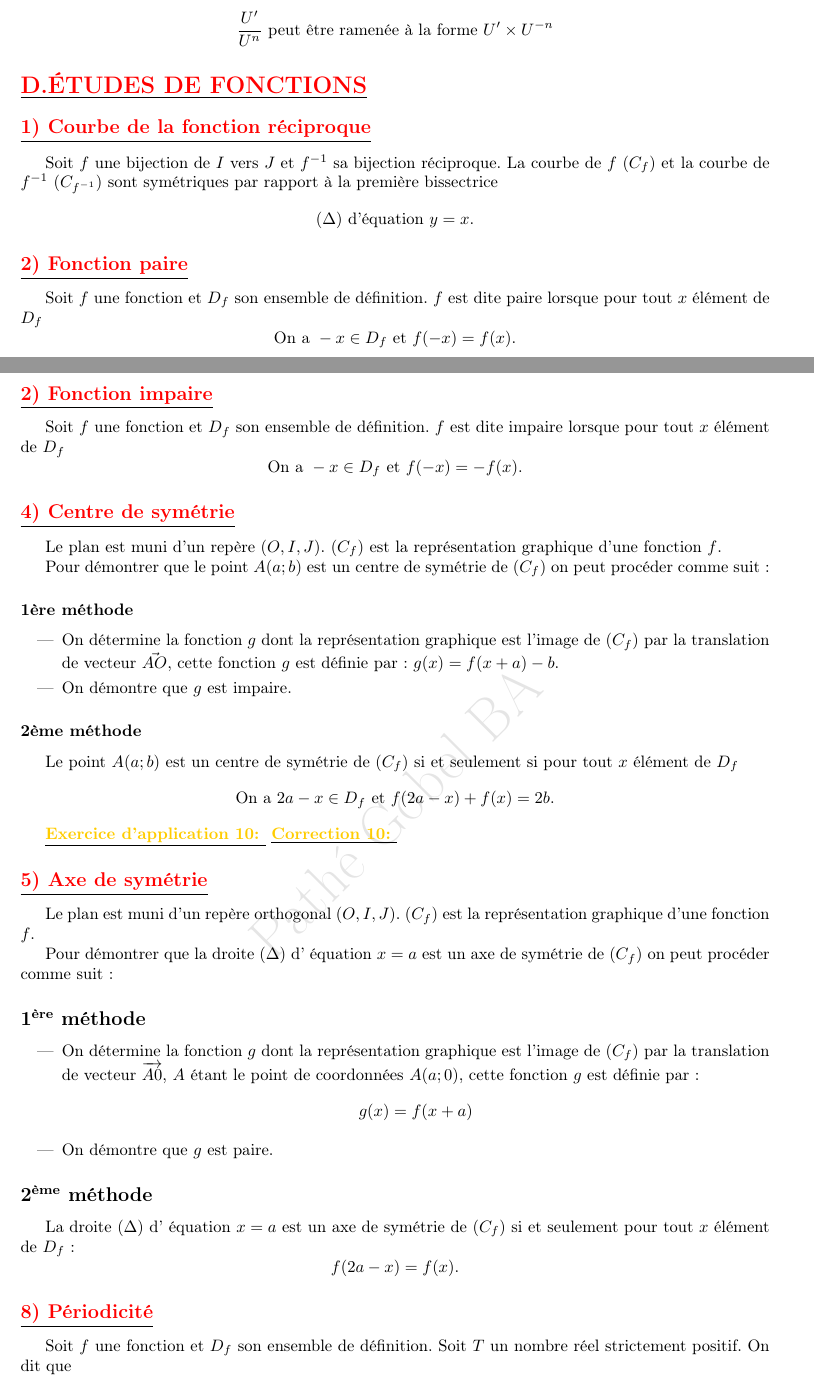
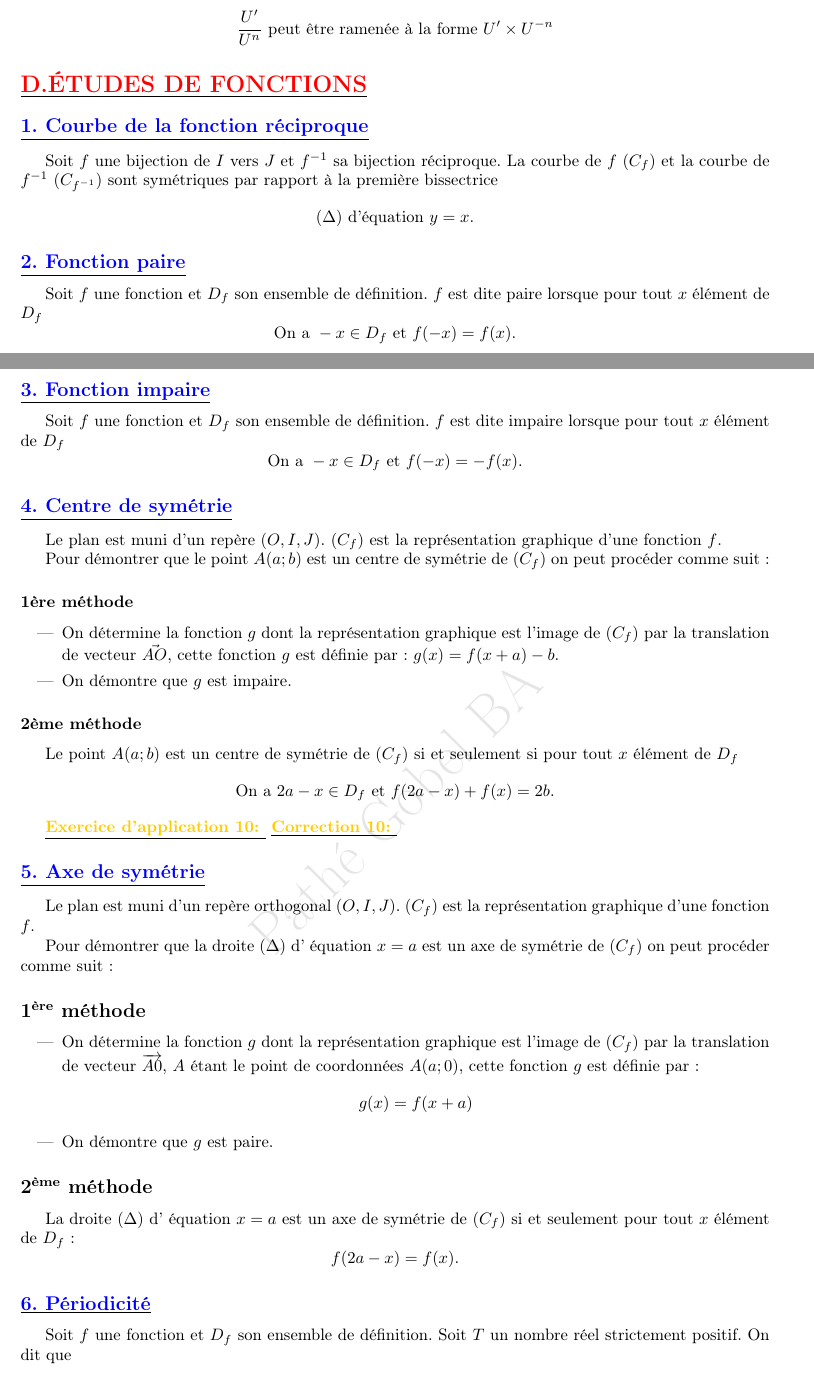
Before and after one commit to patheGobel/TS, a LaTeX document (FonctionsNumériques.tex): two parts of pages 15 and 16 of 17, joined at a grey line, cut so that both start at the same text. Compiled offline with pdfLaTeX.

Commit message:
Réorganisation du contenu

```diff
--- a/FonctionsNumériques.tex
+++ b/FonctionsNumériques.tex
@@ -999,27 +999,27 @@ U' \times \sqrt{U} \text{ a pour primitives } \frac{2}{3} U \sqrt{U} + k
 \]
 
 \section*{\underline{\textbf{\textcolor{red}{D.ÉTUDES DE FONCTIONS}}}}
-\subsection*{\underline{\textbf{\textcolor{red}{1) Courbe de la fonction réciproque}}}}
+\subsection*{\underline{\textbf{\textcolor{blue}{1. Courbe de la fonction réciproque}}}}
 
 Soit $f$ une bijection de $I$ vers $J$ et $f^{-1}$ sa bijection réciproque.
 La courbe de $f \ (C_f)$ et la courbe de $f^{-1} \ (C_{f^{-1}})$ sont symétriques par rapport à la première bissectrice
 \[
 (\Delta) \text{ d'équation } y = x.
 \]
-\subsection*{\underline{\textbf{\textcolor{red}{2) Fonction paire}}}}
+\subsection*{\underline{\textbf{\textcolor{blue}{2. Fonction paire}}}}
 
 Soit $f$ une fonction et $D_f$ son ensemble de définition. $f$ est dite paire lorsque pour tout $x$ élément de $D_f$
 \[
 \text{On a } -x \in D_f \text{ et } f(-x) = f(x).
 \]
 
-\subsection*{\underline{\textbf{\textcolor{red}{2) Fonction impaire}}}}
+\subsection*{\underline{\textbf{\textcolor{blue}{3. Fonction impaire}}}}
 Soit $f$ une fonction et $D_f$ son ensemble de définition. $f$ est dite impaire lorsque pour tout $x$ élément de $D_f$
 \[
 \text{On a } -x \in D_f \text{ et } f(-x) = -f(x).
 \]
 
-\subsection*{\underline{\textbf{\textcolor{red}{4) Centre de symétrie}}}}
+\subsection*{\underline{\textbf{\textcolor{blue}{4. Centre de symétrie}}}}
 Le plan est muni d'un repère $(O, I, J)$. $(C_f)$ est la représentation graphique d'une fonction $f$.
 
 Pour démontrer que le point $A(a ; b)$ est un centre de symétrie de $(C_f)$ on peut procéder comme suit :
@@ -1038,7 +1038,7 @@ Le point $A(a ; b)$ est un centre de symétrie de $(C_f)$ si et seulement si pou
 
 \textbf{\underline{\exerciceapp}}
 \textbf{\underline{\correction}}
-\subsection*{\underline{\textbf{\textcolor{red}{5) Axe de symétrie}}}}
+\subsection*{\underline{\textbf{\textcolor{blue}{5. Axe de symétrie}}}}
 
 Le plan est muni d’un repère orthogonal $(O, I, J)$. $(C_f)$ est la représentation graphique d’une fonction $f$.
 
@@ -1062,7 +1062,7 @@ f(2a - x) = f(x).
 \]
 
 
-\subsection*{\underline{\textbf{\textcolor{red}{8) Périodicité}}}}
+\subsection*{\underline{\textbf{\textcolor{blue}{6. Périodicité}}}}
 
 Soit $f$ une fonction et $D_f$ son ensemble de définition. Soit $T$ un nombre réel strictement positif. On dit que
 
```
Also changed, not shown: FonctionsNumériques.tex (10 more changed lines).
